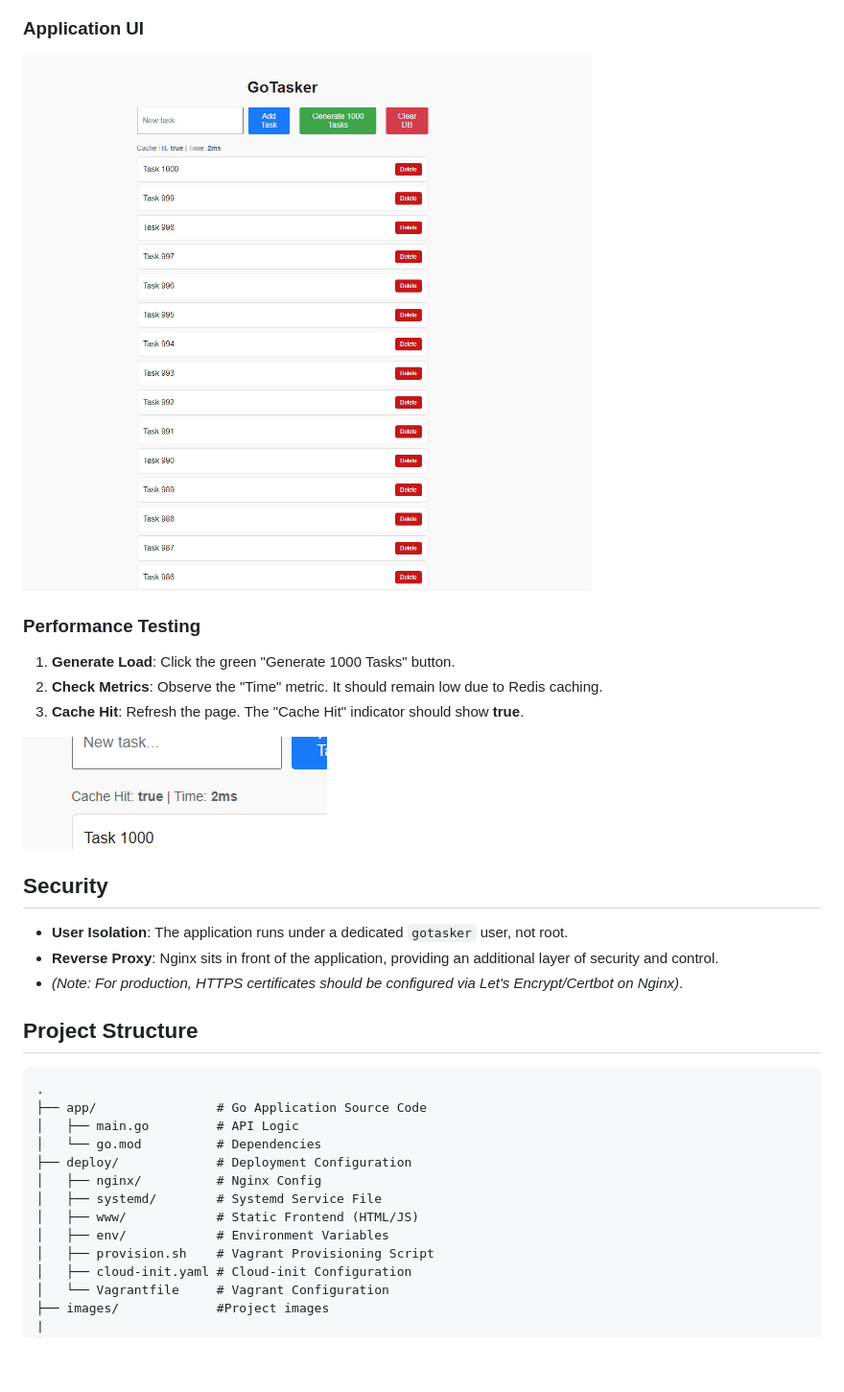
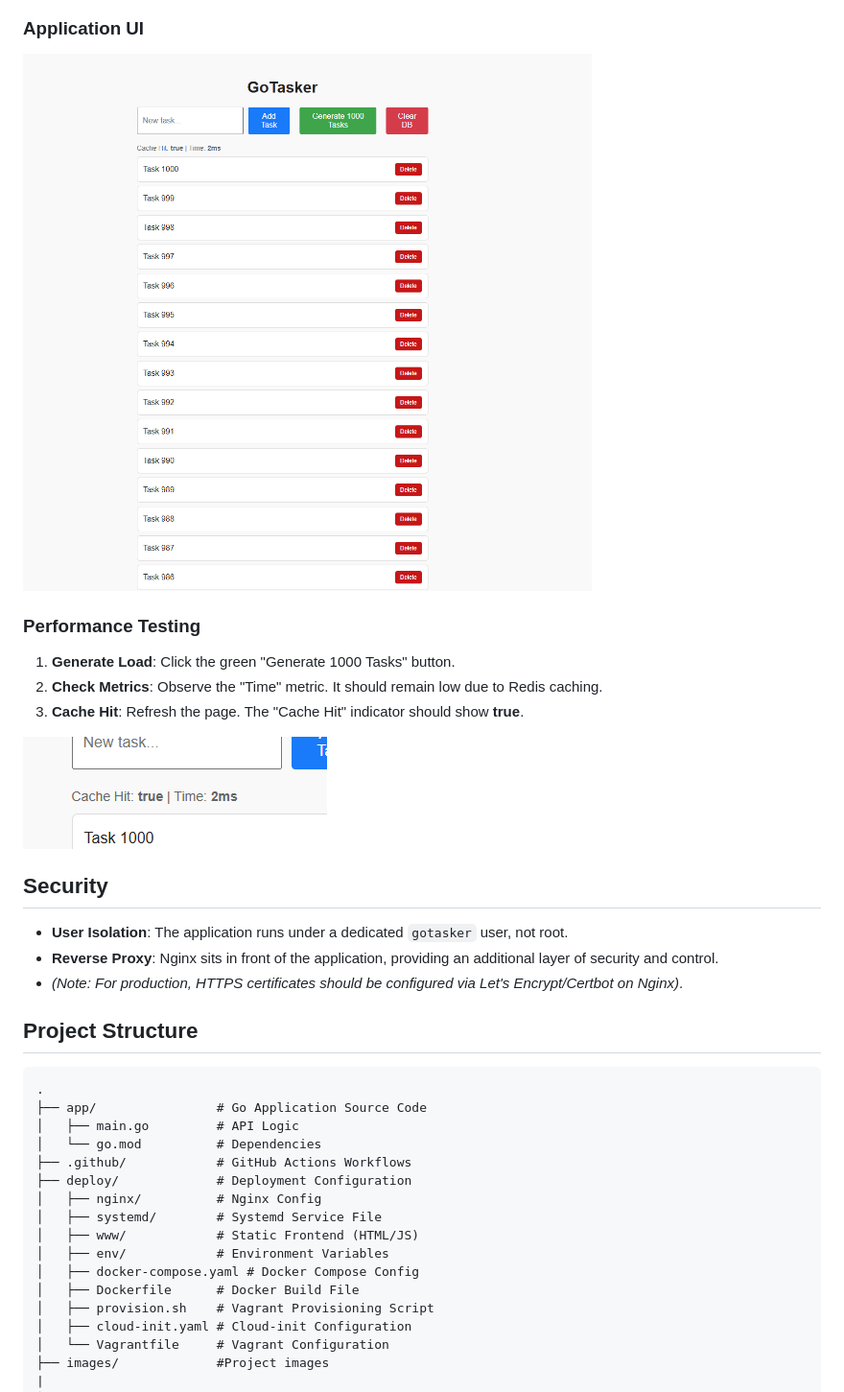
Before and after one commit to galpodlipnik1/goTasker, a Markdown page: README.md, the part around the change printed below. Shown: that part at 96% size. Drawn GitHub-style; blank space fills up the shorter version.

```diff
--- a/README.md
+++ b/README.md
@@ -60,7 +144,7 @@ GoTasker is a Golang based Task Management application stack. The application st
 
 ### Application UI
 
-![App UI](/images/{762791B3-BF02-4ADA-9E27-588AF8F68DC0}.png)
+![App UI](/images/app_ui.png)
 
 ### Performance Testing
 
@@ -68,7 +152,7 @@ GoTasker is a Golang based Task Management application stack. The application st
 2.  **Check Metrics**: Observe the "Time" metric. It should remain low due to Redis caching.
 3.  **Cache Hit**: Refresh the page. The "Cache Hit" indicator should show **true**.
 
-![Cache Hit](/images/{DAC93F10-0626-437A-B1C5-48E79BC2C317}.png)
+![Cache Hit](/images/cache_hit.png)
 
 ## Security
 
@@ -83,11 +167,14 @@ GoTasker is a Golang based Task Management application stack. The application st
 ├── app/                # Go Application Source Code
 │   ├── main.go         # API Logic
 │   └── go.mod          # Dependencies
+├── .github/            # GitHub Actions Workflows
 ├── deploy/             # Deployment Configuration
 │   ├── nginx/          # Nginx Config
 │   ├── systemd/        # Systemd Service File
 │   ├── www/            # Static Frontend (HTML/JS)
 │   ├── env/            # Environment Variables
+│   ├── docker-compose.yaml # Docker Compose Config
+│   ├── Dockerfile      # Docker Build File
 │   ├── provision.sh    # Vagrant Provisioning Script
 │   ├── cloud-init.yaml # Cloud-init Configuration
 │   └── Vagrantfile     # Vagrant Configuration
```
Also changed, not shown: other parts of README.md (+89 -5 lines), images/access_via_ip.png (renamed from images/{1FDA0633-6C4F-4177-938F-3860DEFEEAB6}.png), images/app_ui.png (renamed from images/{762791B3-BF02-4ADA-9E27-588AF8F68DC0}.png), images/cache_hit.png (renamed from images/{DAC93F10-0626-437A-B1C5-48E79BC2C317}.png), images/multipass_dashboard.png (renamed from images/{29138FFB-0B59-45A3-ABDA-45E860528BCB}.png), images/vagrant_success.png (renamed from images/{A1D2B840-A555-4A69-B2FE-41C0C2A6EF4F}.png), 3 other files.
